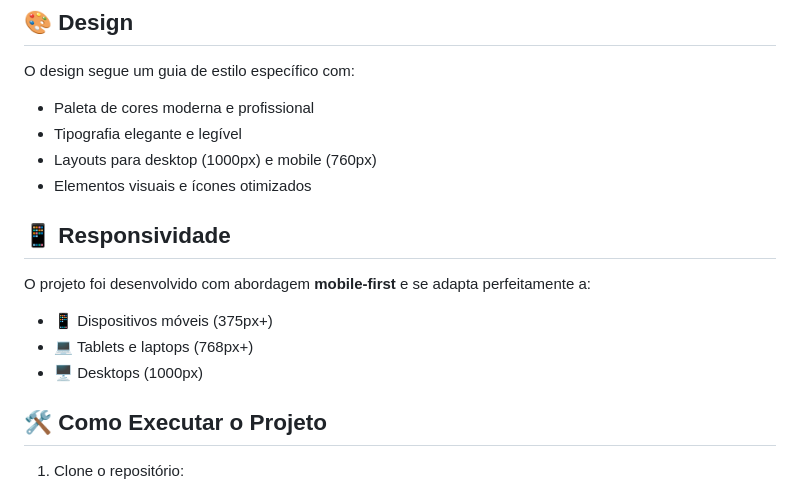
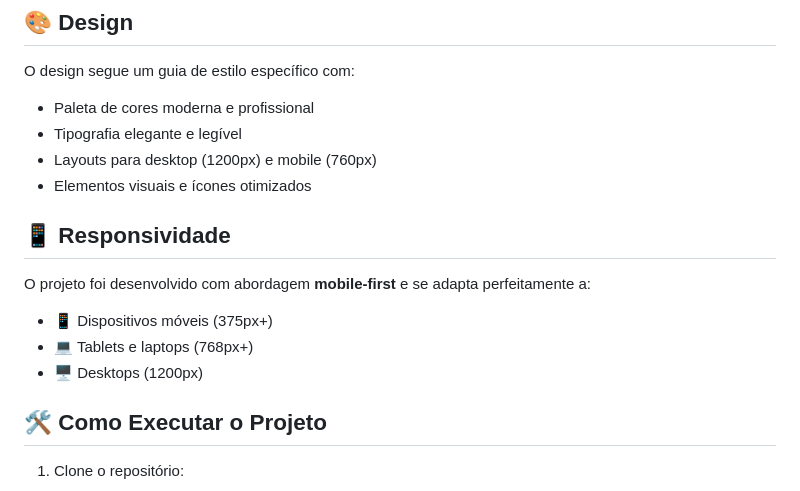
Before and after one commit to PedroProgramador90/Insure, a Markdown page: README.md, the part around the change printed below. Drawn GitHub-style.

```diff
--- a/README.md
+++ b/README.md
@@ -28,7 +28,7 @@ Este projeto é uma landing page moderna e elegante para uma empresa de seguros
 O design segue um guia de estilo específico com:
 - Paleta de cores moderna e profissional
 - Tipografia elegante e legível
-- Layouts para desktop (1000px) e mobile (760px)
+- Layouts para desktop (1200px) e mobile (760px)
 - Elementos visuais e ícones otimizados
 
 ## 📱 Responsividade
@@ -36,7 +36,7 @@ O design segue um guia de estilo específico com:
 O projeto foi desenvolvido com abordagem **mobile-first** e se adapta perfeitamente a:
 - 📱 Dispositivos móveis (375px+)
 - 💻 Tablets e laptops (768px+)
-- 🖥️ Desktops (1000px)
+- 🖥️ Desktops (1200px)
 
 ## 🛠️ Como Executar o Projeto
 
```
Also changed, not shown: other parts of README.md (+1 -1 lines).
